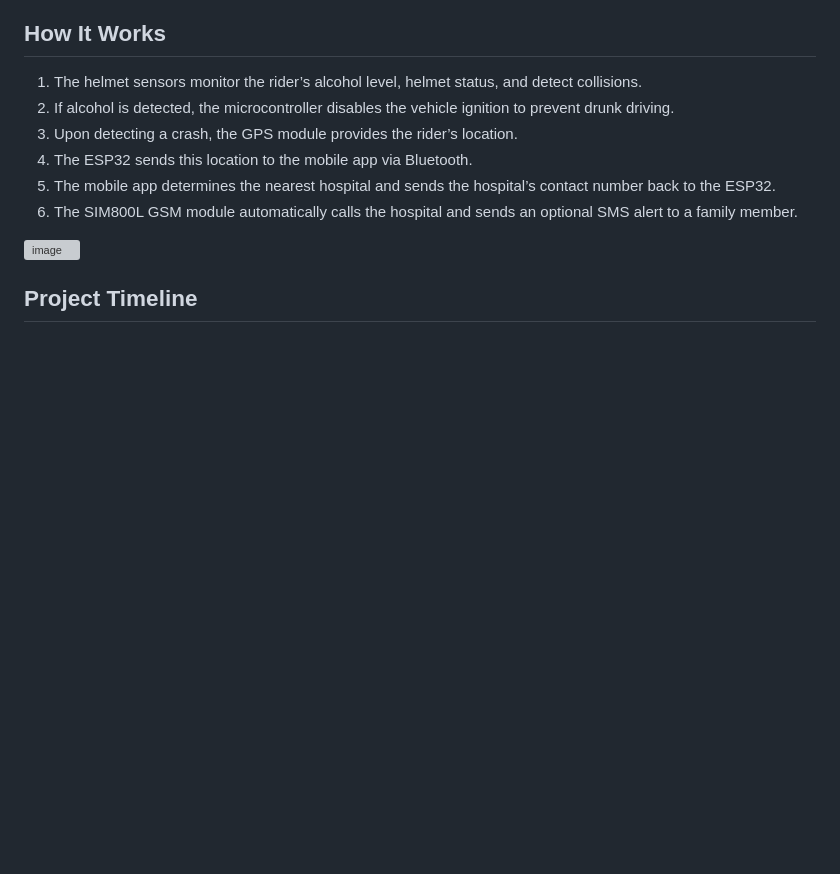
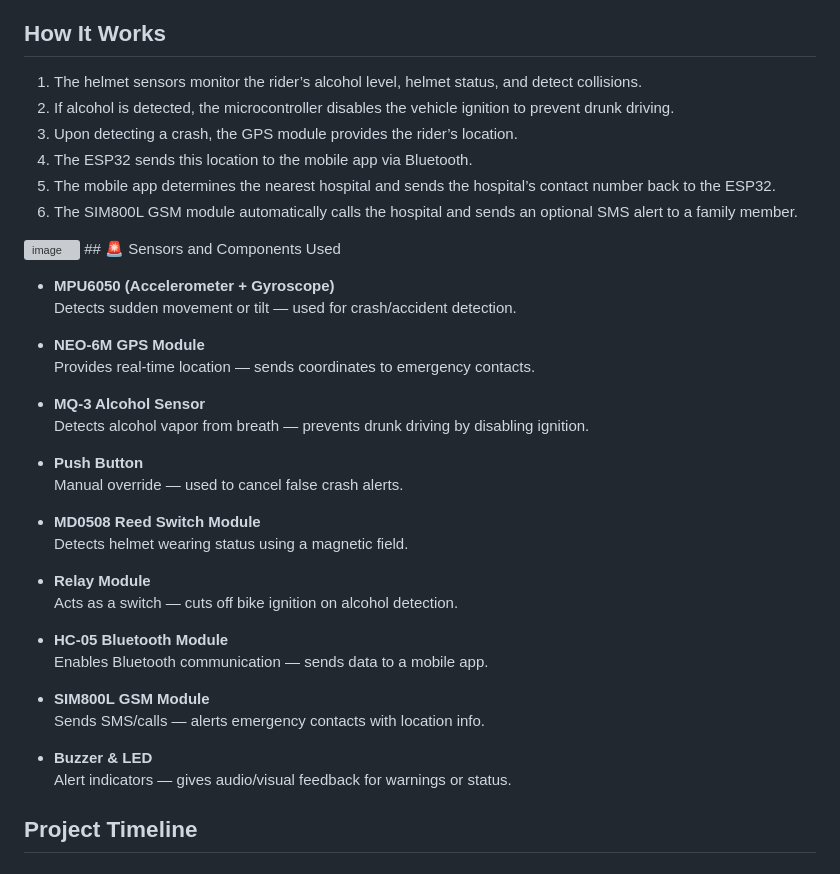
Before and after one commit to suwasthi/Smart-helmet-safety-system, a Markdown page: README.md, the part around the change. Rendered like a GitHub page; blank space fills up the shorter version; grey boxes are pictures that could not be loaded.

```diff
--- a/README.md
+++ b/README.md
@@ -20,6 +20,35 @@ This project enhances rider safety by integrating advanced sensors and communica
 6. The SIM800L GSM module automatically calls the hospital and sends an optional SMS alert to a family member.
 
 <img width="787" height="486" alt="image" src="https://github.com/user-attachments/assets/2115712a-f9a1-437a-bcfe-e8bb6dd86d0f" />
+## 🚨 Sensors and Components Used
+
+- **MPU6050 (Accelerometer + Gyroscope)**
+  Detects sudden movement or tilt — used for crash/accident detection.
+
+- **NEO-6M GPS Module**
+  Provides real-time location — sends coordinates to emergency contacts.
+
+- **MQ-3 Alcohol Sensor**
+  Detects alcohol vapor from breath — prevents drunk driving by disabling ignition.
+
+- **Push Button**
+  Manual override — used to cancel false crash alerts.
+
+- **MD0508 Reed Switch Module**
+  Detects helmet wearing status using a magnetic field.
+
+- **Relay Module**
+  Acts as a switch — cuts off bike ignition on alcohol detection.
+
+- **HC-05 Bluetooth Module**
+  Enables Bluetooth communication — sends data to a mobile app.
+
+- **SIM800L GSM Module**
+  Sends SMS/calls — alerts emergency contacts with location info.
+
+- **Buzzer & LED**
+  Alert indicators — gives audio/visual feedback for warnings or status.
+
 
 ## Project Timeline
 
```
